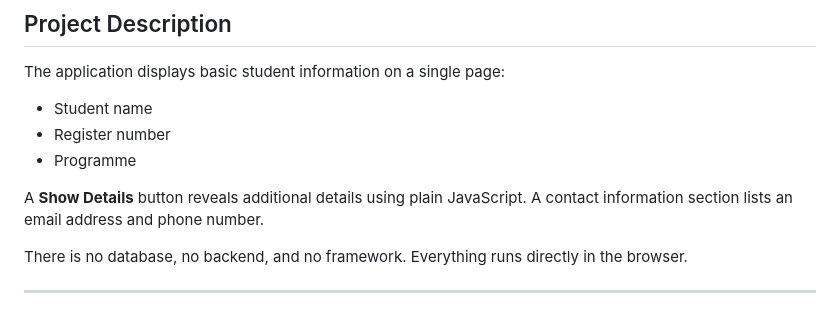
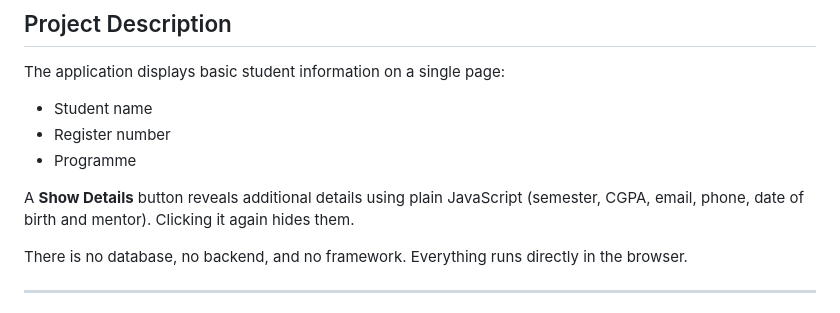
Before and after one commit to praneethm05/student-info-app, a Markdown page: README.md, the part around one of its changes. Rendered like a GitHub page.

```diff
--- a/README.md
+++ b/README.md
@@ -26,8 +26,9 @@ The application displays basic student information on a single page:
 - Register number
 - Programme
 
-A **Show Details** button reveals additional details using plain JavaScript.
-A contact information section lists an email address and phone number.
+A **Show Details** button reveals additional details using plain JavaScript
+(semester, CGPA, email, phone, date of birth and mentor). Clicking it again
+hides them.
 
 There is no database, no backend, and no framework. Everything runs directly
 in the browser.
```
Also changed, not shown: other parts of README.md (+39 -7 lines).
